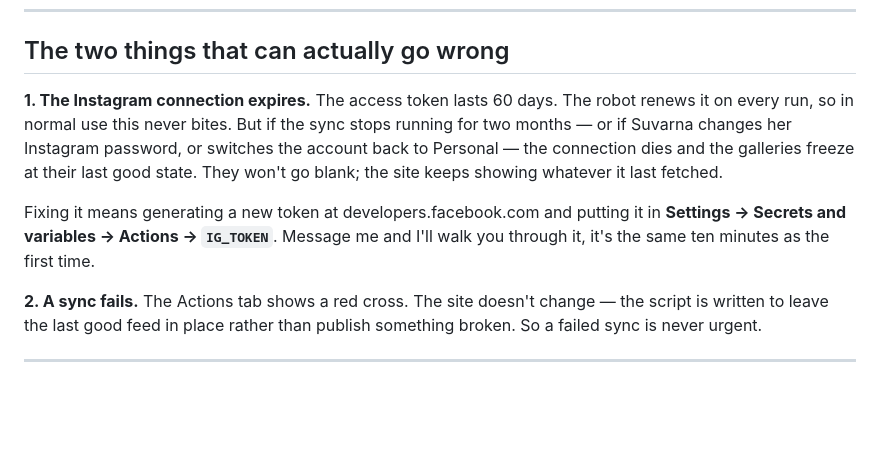
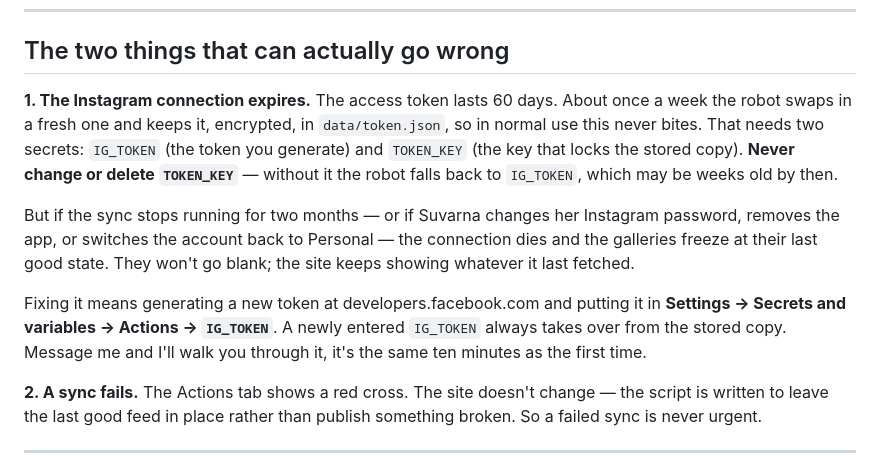
Before and after one commit to anirudhatalmale6-alt/manthas-food-palette, a Markdown page: MAINTENANCE.md, the part around the change. Drawn GitHub-style; blank space fills up the shorter version.

```diff
--- a/MAINTENANCE.md
+++ b/MAINTENANCE.md
@@ -99,15 +99,22 @@ permanently, tell me and I'll change it in the script.
 ## The two things that can actually go wrong
 
 **1. The Instagram connection expires.**
-The access token lasts 60 days. The robot renews it on every run, so in normal
-use this never bites. But if the sync stops running for two months — or if
-Suvarna changes her Instagram password, or switches the account back to
+The access token lasts 60 days. About once a week the robot swaps in a fresh
+one and keeps it, encrypted, in `data/token.json`, so in normal use this never
+bites. That needs two secrets: `IG_TOKEN` (the token you generate) and
+`TOKEN_KEY` (the key that locks the stored copy). **Never change or delete
+`TOKEN_KEY`** — without it the robot falls back to `IG_TOKEN`, which may be
+weeks old by then.
+
+But if the sync stops running for two months — or if Suvarna changes her
+Instagram password, removes the app, or switches the account back to
 Personal — the connection dies and the galleries freeze at their last good
 state. They won't go blank; the site keeps showing whatever it last fetched.
 
 Fixing it means generating a new token at developers.facebook.com and putting
-it in **Settings → Secrets and variables → Actions → `IG_TOKEN`**. Message me
-and I'll walk you through it, it's the same ten minutes as the first time.
+it in **Settings → Secrets and variables → Actions → `IG_TOKEN`**. A newly
+entered `IG_TOKEN` always takes over from the stored copy. Message me and
+I'll walk you through it, it's the same ten minutes as the first time.
 
 **2. A sync fails.**
 The Actions tab shows a red cross. The site doesn't change — the script is
```
Also changed, not shown: docs/how-this-was-built.md (+8 -1 lines).
